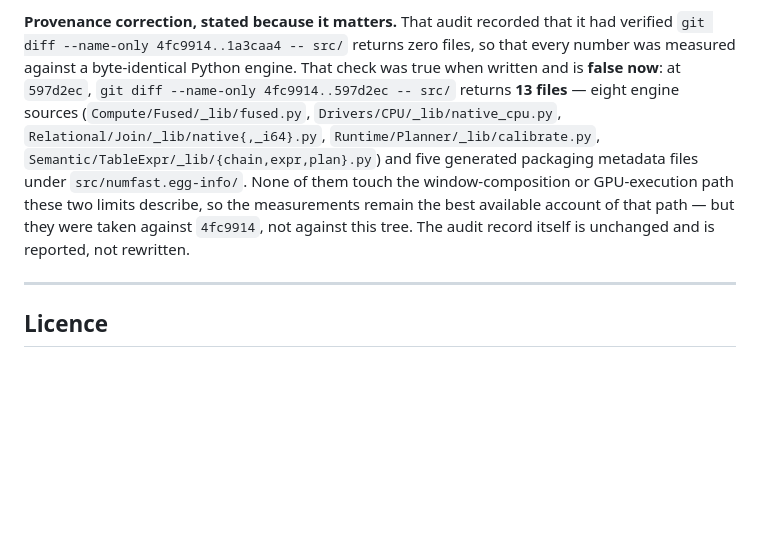
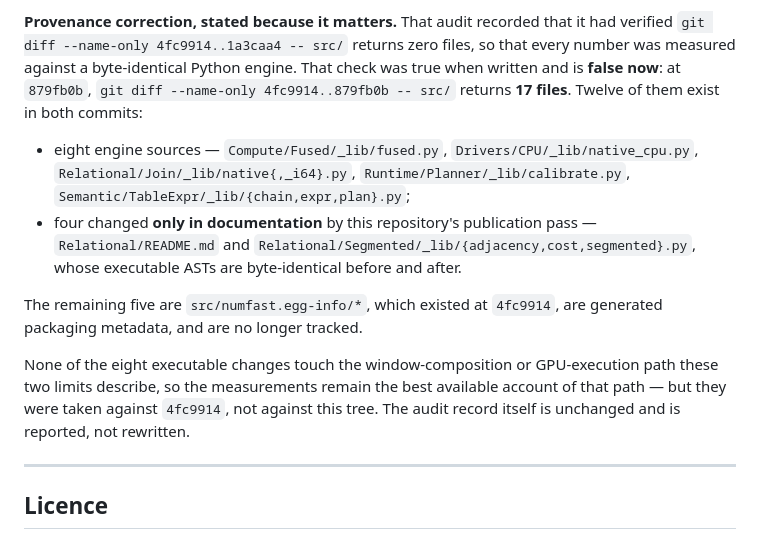
Before and after one commit to numfast/numfast, a Markdown page: README.md, the part around the change. Drawn GitHub-style; blank space fills up the shorter version.

```diff
--- a/README.md
+++ b/README.md
@@ -346,16 +346,25 @@ they are reproduced with their provenance correction in
 **Provenance correction, stated because it matters.** That audit recorded that it
 had verified `git diff --name-only 4fc9914..1a3caa4 -- src/` returns zero files,
 so that every number was measured against a byte-identical Python engine. That
-check was true when written and is **false now**: at `597d2ec`,
-`git diff --name-only 4fc9914..597d2ec -- src/` returns **13 files** — eight
-engine sources (`Compute/Fused/_lib/fused.py`, `Drivers/CPU/_lib/native_cpu.py`,
-`Relational/Join/_lib/native{,_i64}.py`, `Runtime/Planner/_lib/calibrate.py`,
-`Semantic/TableExpr/_lib/{chain,expr,plan}.py`) and five generated packaging
-metadata files under `src/numfast.egg-info/`. None of them touch the
-window-composition or GPU-execution path these two limits describe, so the
-measurements remain the best available account of that path — but they were taken
-against `4fc9914`, not against this tree. The audit record itself is unchanged and
-is reported, not rewritten.
+check was true when written and is **false now**: at `879fb0b`,
+`git diff --name-only 4fc9914..879fb0b -- src/` returns **17 files**. Twelve of
+them exist in both commits:
+
+* eight engine sources — `Compute/Fused/_lib/fused.py`,
+  `Drivers/CPU/_lib/native_cpu.py`, `Relational/Join/_lib/native{,_i64}.py`,
+  `Runtime/Planner/_lib/calibrate.py`, `Semantic/TableExpr/_lib/{chain,expr,plan}.py`;
+* four changed **only in documentation** by this repository's publication pass —
+  `Relational/README.md` and `Relational/Segmented/_lib/{adjacency,cost,segmented}.py`,
+  whose executable ASTs are byte-identical before and after.
+
+The remaining five are `src/numfast.egg-info/*`, which existed at `4fc9914`,
+are generated packaging metadata, and are no longer tracked.
+
+None of the eight executable changes touch the window-composition or
+GPU-execution path these two limits describe, so the measurements remain the best
+available account of that path — but they were taken against `4fc9914`, not
+against this tree. The audit record itself is unchanged and is reported, not
+rewritten.
 
 ---
 
```
Also changed, not shown: BENCHMARKS.md (+22 -12 lines).
